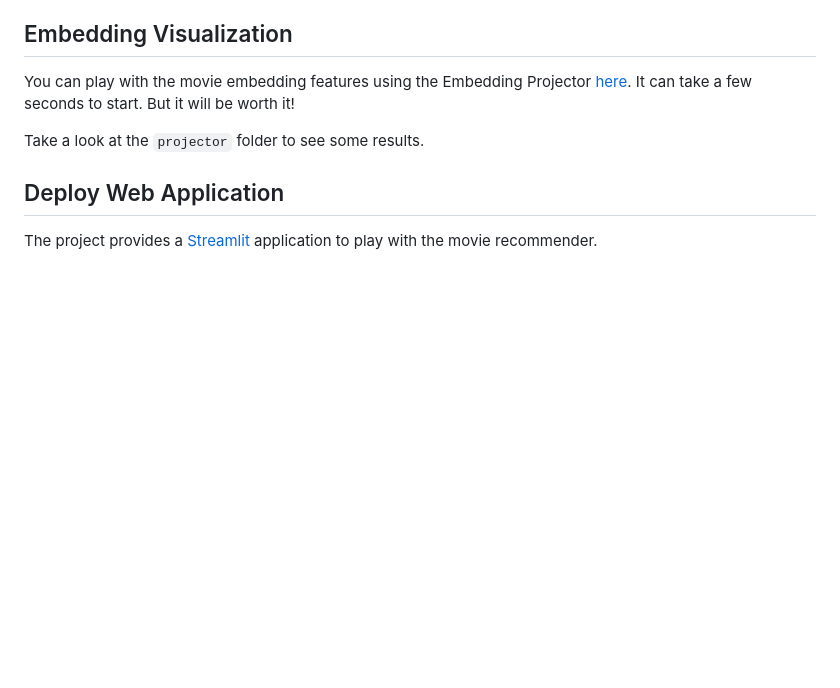
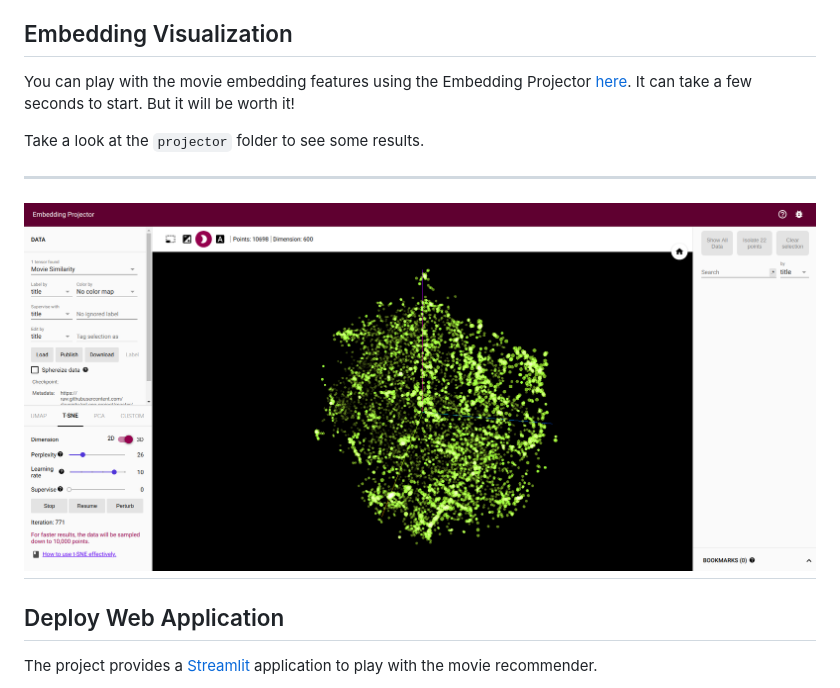
Before and after one commit to davpinto/ml-eng-project, a Markdown page: README.md, the part around the change printed below. Drawn GitHub-style; pictures changed too: img/projector.png (added); blank space fills up the shorter version.

Commit message:
Update project report

```diff
--- a/README.md
+++ b/README.md
@@ -68,6 +68,10 @@ You can play with the movie embedding features using the Embedding Projector [he
 
 Take a look at the `projector` folder to see some results.
 
+------
+![](img/projector.png)
+------
+
 ## Deploy Web Application
 
 The project provides a [Streamlit](https://www.streamlit.io/) application to play with the movie recommender.
```
Also changed, not shown: other parts of README.md (+2 -2 lines), 3 other files.
